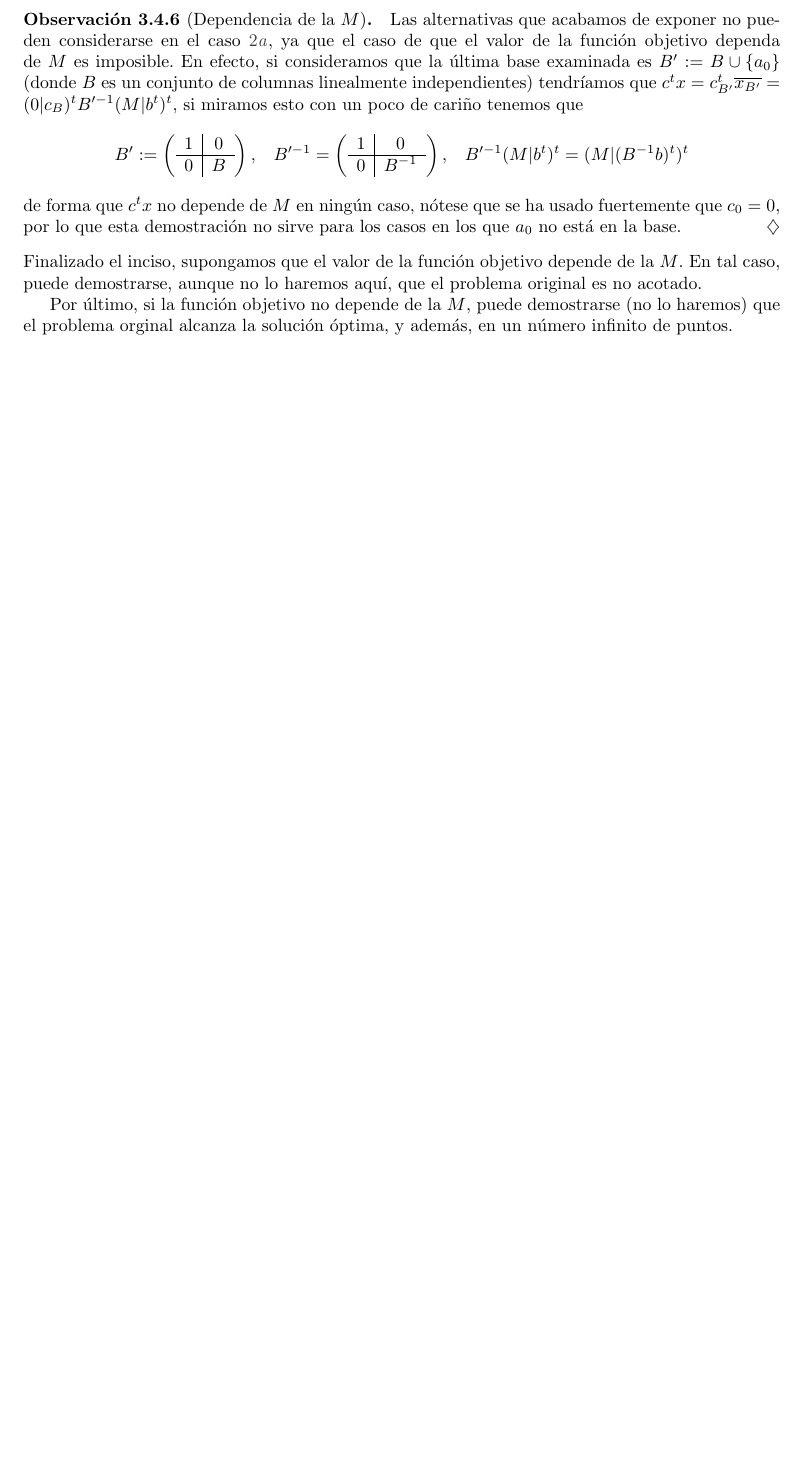
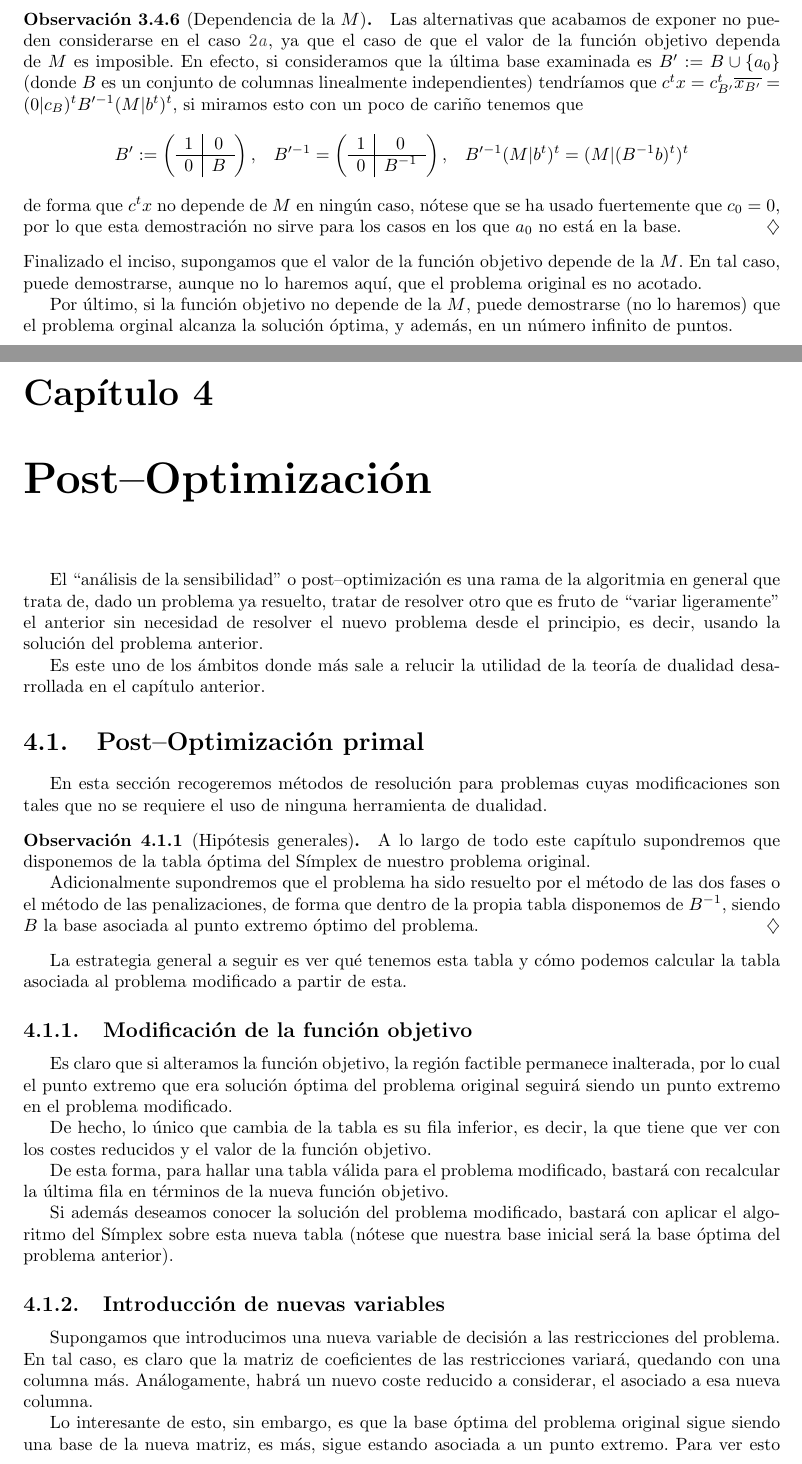
Before and after one commit to alvarogatenorio/Investigacion-Operativa, a LaTeX book (invop.tex, which reads tex/PostOptimizacion.tex): part of page 48 of 70 before the commit and two parts of pages 48 and 49 of 74 after it, the two joined at a grey line, cut so that both start at the same text, the shorter picture padded with empty space. The pictures show the PDF file invop.pdf that the author committed with the source.

Commit message:
Post-Optimización

```diff
--- /dev/null
+++ b/tex/PostOptimizacion.tex
@@ -0,0 +1,40 @@
+%Para este capítulo se usará la abreviatura "post".
+\chapter{Post--Optimización}
+\label{post}
+El ``análisis de la sensibilidad'' o post--optimización es una rama de la algoritmia en general que trata de, dado un problema ya resuelto, tratar de resolver otro que es fruto de ``variar ligeramente'' el anterior sin necesidad de resolver el nuevo problema desde el principio, es decir, usando la solución del problema anterior.
+
+Es este uno de los ámbitos donde más sale a relucir la utilidad de la teoría de dualidad desarrollada en el capítulo anterior.
+\section{Post--Optimización primal}
+En esta sección recogeremos métodos de resolución para problemas cuyas modificaciones son tales que no se requiere el uso de ninguna herramienta de dualidad.
+\begin{obs}[Hipótesis generales]
+	A lo largo de todo este capítulo supondremos que disponemos de la tabla óptima del Símplex de nuestro problema original.
+
+	Adicionalmente supondremos que el problema ha sido resuelto por el método de las dos fases o el método de las penalizaciones, de forma que dentro de la propia tabla disponemos de $B^{-1}$, siendo $B$ la base asociada al punto extremo óptimo del problema.
+\end{obs}
+La estrategia general a seguir es ver qué tenemos esta tabla y cómo podemos calcular la tabla asociada al problema modificado a partir de esta.
+\subsection{Modificación de la función objetivo}
+Es claro que si alteramos la función objetivo, la región factible permanece inalterada, por lo cual el punto extremo que era solución óptima del problema original seguirá siendo un punto extremo en el problema modificado.
+
+De hecho, lo único que cambia de la tabla es su fila inferior, es decir, la que tiene que ver con los costes reducidos y el valor de la función objetivo.
+
+De esta forma, para hallar una tabla válida para el problema modificado, bastará con recalcular la última fila en términos de la nueva función objetivo.
+
+Si además deseamos conocer la solución del problema modificado, bastará con aplicar el algoritmo del Símplex sobre esta nueva tabla (nótese que nuestra base inicial será la base óptima del problema anterior).
+\subsection{Introducción de nuevas variables}
+Supongamos que introducimos una nueva variable de decisión a las restricciones del problema. En tal caso, es claro que la matriz de coeficientes de las restricciones variará, quedando con una columna más. Análogamente, habrá un nuevo coste reducido a considerar, el asociado a esa nueva columna.
+
+Lo interesante de esto, sin embargo, es que la base óptima del problema original sigue siendo una base de la nueva matriz, es más, sigue estando asociada a un punto extremo. Para ver esto basta observar que, como ni la base $B$ ni el vector independiente $b$ cambian, se sigue verificando que $B^{-1}b\geq 0$ (lo que por hipótesis teníamos antes).
+
+Así pues, si antes teníamos el sistema
+\begin{equation*}
+	Ax=b\sii (B|N)x=b\sii B^{-1}(B|N)x=b\sii (I_m|B^{-1}N)x=B^{-1}b
+\end{equation*}
+donde la última igualdad representa la tabla del Símplex óptima del problema original, ahora tenemos el sistema
+\begin{equation*}
+	(A|a)x=b\sii (B|N|a)x=b\sii (I_m|B^{-1}N|B^{-1}a)x=B^{-1}b
+\end{equation*}
+donde $a$ es la columna adicional fruto de la modificación.
+
+De esto último se desprende que para calcular una tabla del simplex del problema modificado basta con añadir la columna $B^{-1}a$ a la columna anterior y calcular el coste reducido asociado a esta nueva columna (los demás no cambian, compruébese).
+
+Obviamente, si queremos la solución óptima del problema modificado, basta con aplicar el algoritmo del Símplex sobre la nueva tabla obtenida, siendo la base inicial la misma que la base óptima del problema original.
@@ -0,0 +57,21 @@
+\begin{equation*}
+	(B|N)x=b\sii(I_m|B^{-1}N)x=B^{-1}b
+\end{equation*}
+De esta forma, para obtener unas restricciones del problema modificado, podremos añadir la restricción tanto al miembro izquierdo como al miembro derecho de la equivalencia. Hagamos esto último, obteniendo las restricciones.
+\begin{equation*}
+	\left(\begin{array}{c|c|c}
+		I_m&B^{-1}N&0\\\hline
+		a_B&a_N&1
+	\end{array}\right)x=\left(\begin{array}{c}
+	B^{-1}b\\\hline b_a
+\end{array}\right)
+\end{equation*}
+donde $a_B$ representan los coeficientes de la restricción adicional asociados a columnas de la base original $B$. A partir de aquí, como sabemos que las tranformaciones elementales de matrices mantienen las restricciones equivalentes, podemos ``hacer ceros'' en la última fila, obteniendo
+\begin{equation*}
+	\left(\begin{array}{c|c|c}
+		I_m&B^{-1}N&0\\\hline
+		0&\overline{a_N}&1
+	\end{array}\right)x=\left(\begin{array}{c}
+	B^{-1}b\\\hline b_a
+\end{array}\right)
+\end{equation*}
@@ -0,0 +83 @@
+\end{obs}
```
Also changed, not shown: invop.tex (+1 -0 lines), invop.pdf, tex/PostOptimizacion.tex (21 more changed lines).
